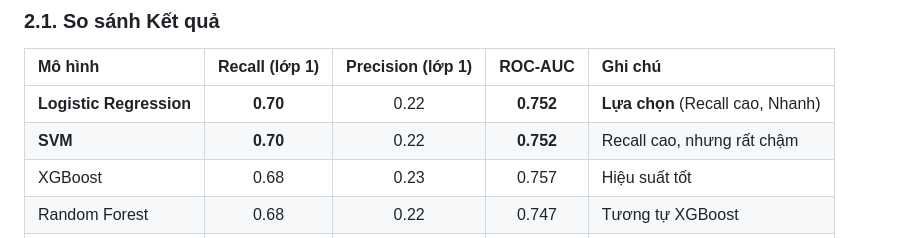
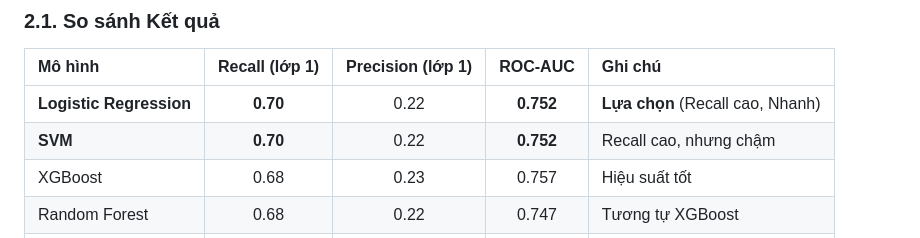
Before and after one commit to xuannguyen-05/ML_CreditRiskPrediction, a Markdown page: README.md, the part around the change. GitHub-like rendering.

```diff
--- a/README.md
+++ b/README.md
@@ -44,7 +44,7 @@ So sánh các biến độc lập với biến mục tiêu `Default` cho thấy
 | Mô hình | Recall (lớp 1) | Precision (lớp 1) | ROC-AUC | Ghi chú |
 | :--- | :---: | :---: | :---: | :--- |
 | **Logistic Regression** | **0.70** | 0.22 | **0.752** | **Lựa chọn** (Recall cao, Nhanh) |
-| **SVM** | **0.70** | 0.22 | **0.752** | Recall cao, nhưng rất chậm |
+| **SVM** | **0.70** | 0.22 | **0.752** | Recall cao, nhưng chậm |
 | XGBoost | 0.68 | 0.23 | 0.757 | Hiệu suất tốt |
 | Random Forest | 0.68 | 0.22 | 0.747 | Tương tự XGBoost |
 | Decision Tree | 0.66 | 0.21 | 0.724 | Hiệu suất thấp nhất |
```
